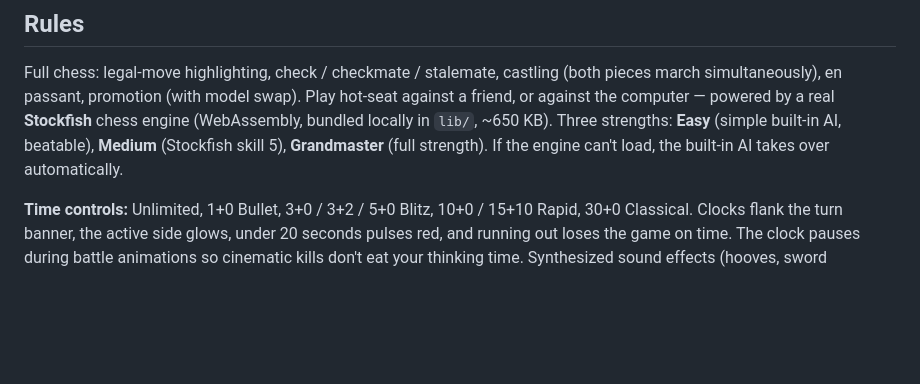
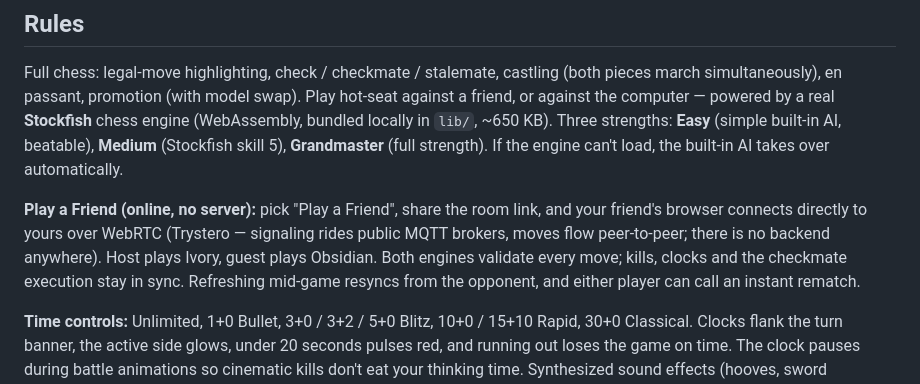
Before and after one commit to lakshyak789/3d-chess, a Markdown page: README.md, the part around the change. Drawn GitHub-style; blank space fills up the shorter version.

Commit message:
README: document online friend matches

```diff
--- a/README.md
+++ b/README.md
@@ -134,6 +134,14 @@ Three strengths: **Easy** (simple built-in AI, beatable), **Medium**
 (Stockfish skill 5), **Grandmaster** (full strength). If the engine can't
 load, the built-in AI takes over automatically.
 
+**Play a Friend (online, no server):** pick "Play a Friend", share the room
+link, and your friend's browser connects directly to yours over WebRTC
+(Trystero — signaling rides public MQTT brokers, moves flow peer-to-peer;
+there is no backend anywhere). Host plays Ivory, guest plays Obsidian. Both
+engines validate every move; kills, clocks and the checkmate execution stay
+in sync. Refreshing mid-game resyncs from the opponent, and either player
+can call an instant rematch.
+
 **Time controls:** Unlimited, 1+0 Bullet, 3+0 / 3+2 / 5+0 Blitz, 10+0 /
 15+10 Rapid, 30+0 Classical. Clocks flank the turn banner, the active side
 glows, under 20 seconds pulses red, and running out loses the game on time.
```
